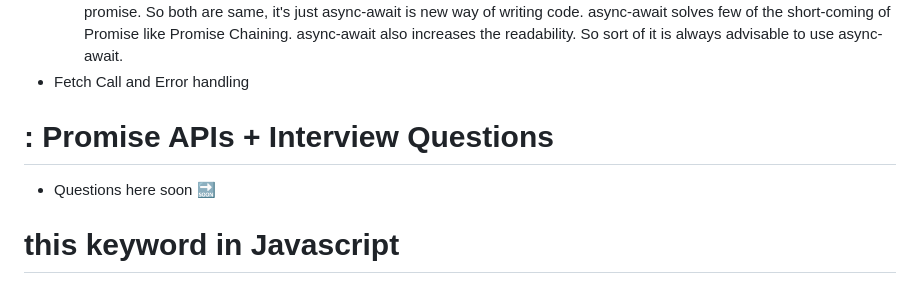
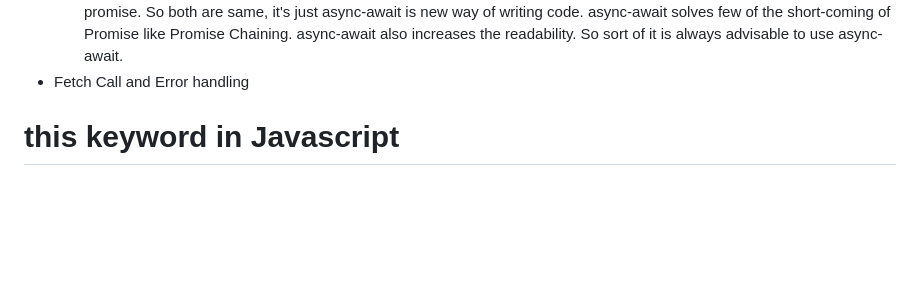
Before and after one commit to sh1v-max/Namaste-Javascript, a Markdown page: Codes/readme.md, the part around the change. Rendered like a GitHub page; blank space fills up the shorter version.

```diff
--- a/Codes/readme.md
+++ b/Codes/readme.md
@@ -285,8 +285,6 @@ Interview Guide
   - What one should use? async-await is just a syntactic sugar around promise. Behind the scene async-await is just promise. So both are same, it's just async-await is new way of writing code. async-await solves few of the short-coming of Promise like Promise Chaining. async-await also increases the readability. So sort of it is always advisable to use async-await.
 - Fetch Call and Error handling
 
-# : Promise APIs + Interview Questions
-- Questions here soon 🔜
 
 # this keyword in Javascript
 
```
